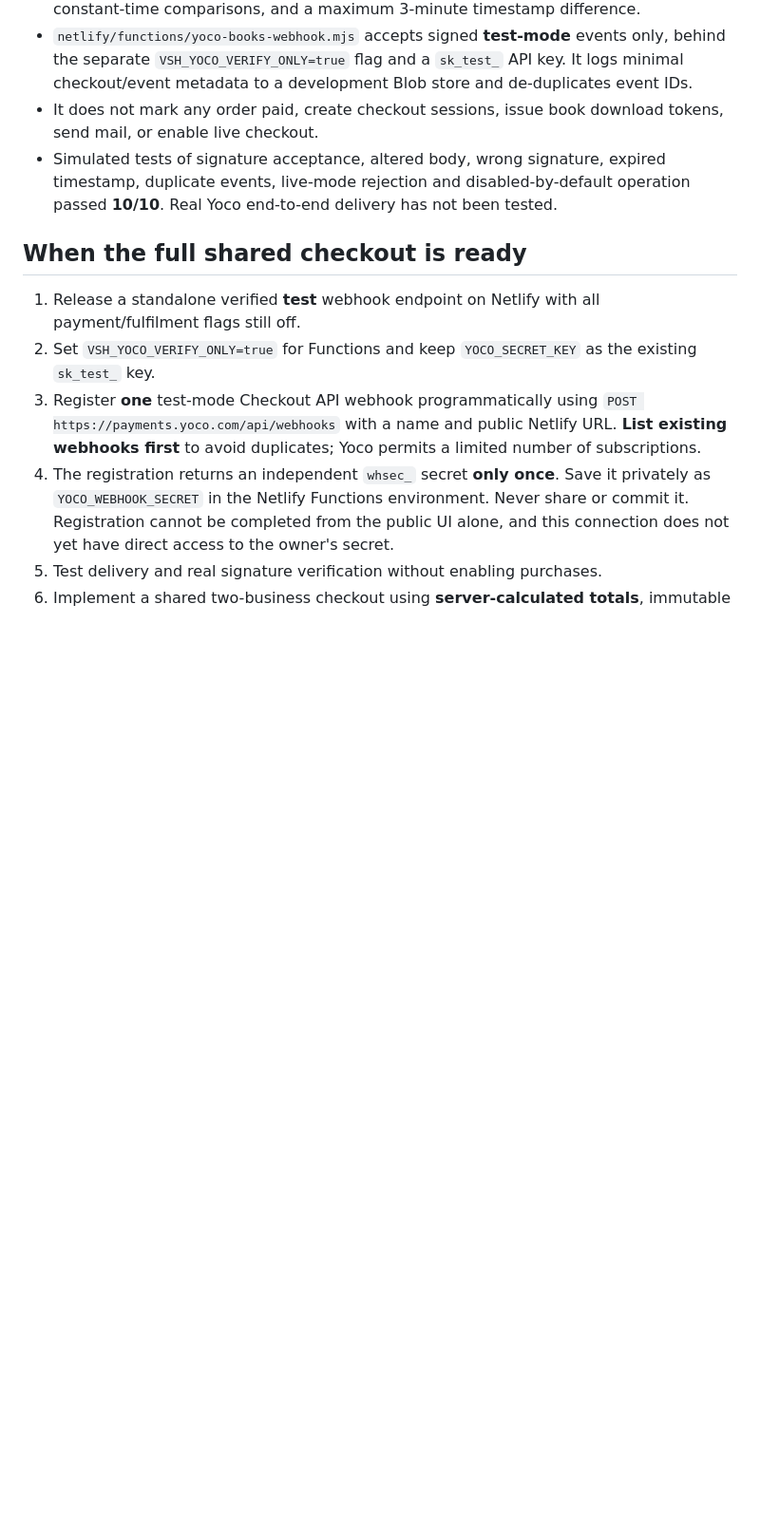
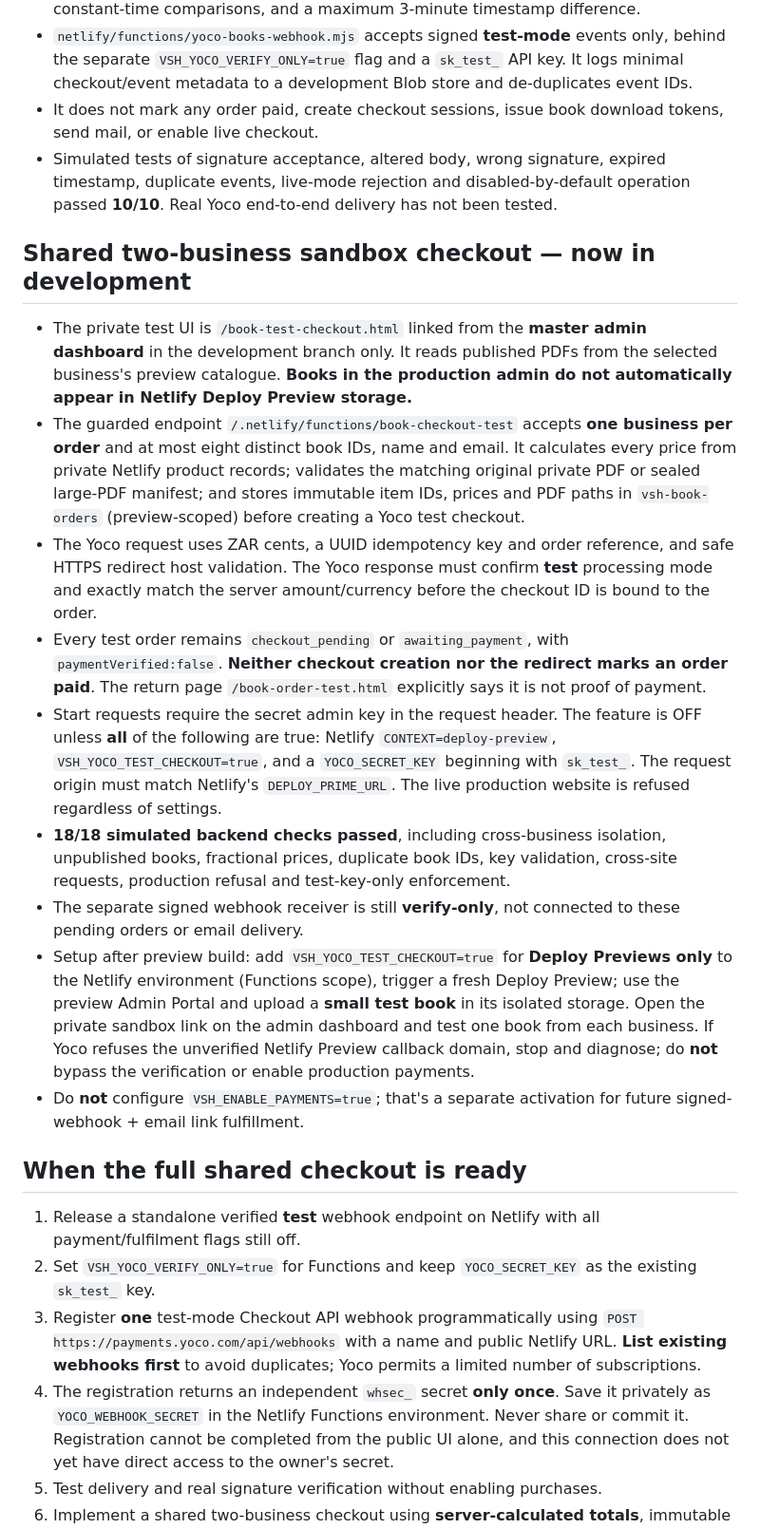
Before and after one commit to nuvetriq/van-schalkwyk-holdings, a Markdown page: YOCO-BOOKS-TEST-WEBHOOK.md, the part around the change. Shown at 95% size. GitHub-like rendering; blank space fills up the shorter version.

Commit message:
Document admin-gated shared Yoco test checkout and deployment safety switches

```diff
--- a/YOCO-BOOKS-TEST-WEBHOOK.md
+++ b/YOCO-BOOKS-TEST-WEBHOOK.md
@@ -8,6 +8,18 @@
 - `netlify/functions/yoco-books-webhook.mjs` accepts signed **test-mode** events only, behind the separate `VSH_YOCO_VERIFY_ONLY=true` flag and a `sk_test_` API key. It logs minimal checkout/event metadata to a development Blob store and de-duplicates event IDs.
 - It does not mark any order paid, create checkout sessions, issue book download tokens, send mail, or enable live checkout.
 - Simulated tests of signature acceptance, altered body, wrong signature, expired timestamp, duplicate events, live-mode rejection and disabled-by-default operation passed **10/10**. Real Yoco end-to-end delivery has not been tested.
+
+## Shared two-business sandbox checkout — now in development
+
+- The private test UI is `/book-test-checkout.html` linked from the **master admin dashboard** in the development branch only. It reads published PDFs from the selected business's preview catalogue. **Books in the production admin do not automatically appear in Netlify Deploy Preview storage.**
+- The guarded endpoint `/.netlify/functions/book-checkout-test` accepts **one business per order** and at most eight distinct book IDs, name and email. It calculates every price from private Netlify product records; validates the matching original private PDF or sealed large-PDF manifest; and stores immutable item IDs, prices and PDF paths in `vsh-book-orders` (preview-scoped) before creating a Yoco test checkout.
+- The Yoco request uses ZAR cents, a UUID idempotency key and order reference, and safe HTTPS redirect host validation. The Yoco response must confirm **test** processing mode and exactly match the server amount/currency before the checkout ID is bound to the order.
+- Every test order remains `checkout_pending` or `awaiting_payment`, with `paymentVerified:false`. **Neither checkout creation nor the redirect marks an order paid**. The return page `/book-order-test.html` explicitly says it is not proof of payment.
+- Start requests require the secret admin key in the request header. The feature is OFF unless **all** of the following are true: Netlify `CONTEXT=deploy-preview`, `VSH_YOCO_TEST_CHECKOUT=true`, and a `YOCO_SECRET_KEY` beginning with `sk_test_`. The request origin must match Netlify's `DEPLOY_PRIME_URL`. The live production website is refused regardless of settings.
+- **18/18 simulated backend checks passed**, including cross-business isolation, unpublished books, fractional prices, duplicate book IDs, key validation, cross-site requests, production refusal and test-key-only enforcement.
+- The separate signed webhook receiver is still **verify-only**, not connected to these pending orders or email delivery.
+- Setup after preview build: add `VSH_YOCO_TEST_CHECKOUT=true` for **Deploy Previews only** to the Netlify environment (Functions scope), trigger a fresh Deploy Preview; use the preview Admin Portal and upload a **small test book** in its isolated storage. Open the private sandbox link on the admin dashboard and test one book from each business. If Yoco refuses the unverified Netlify Preview callback domain, stop and diagnose; do **not** bypass the verification or enable production payments.
+- Do **not** configure `VSH_ENABLE_PAYMENTS=true`; that's a separate activation for future signed-webhook + email link fulfillment.
 
 ## When the full shared checkout is ready
 
```
